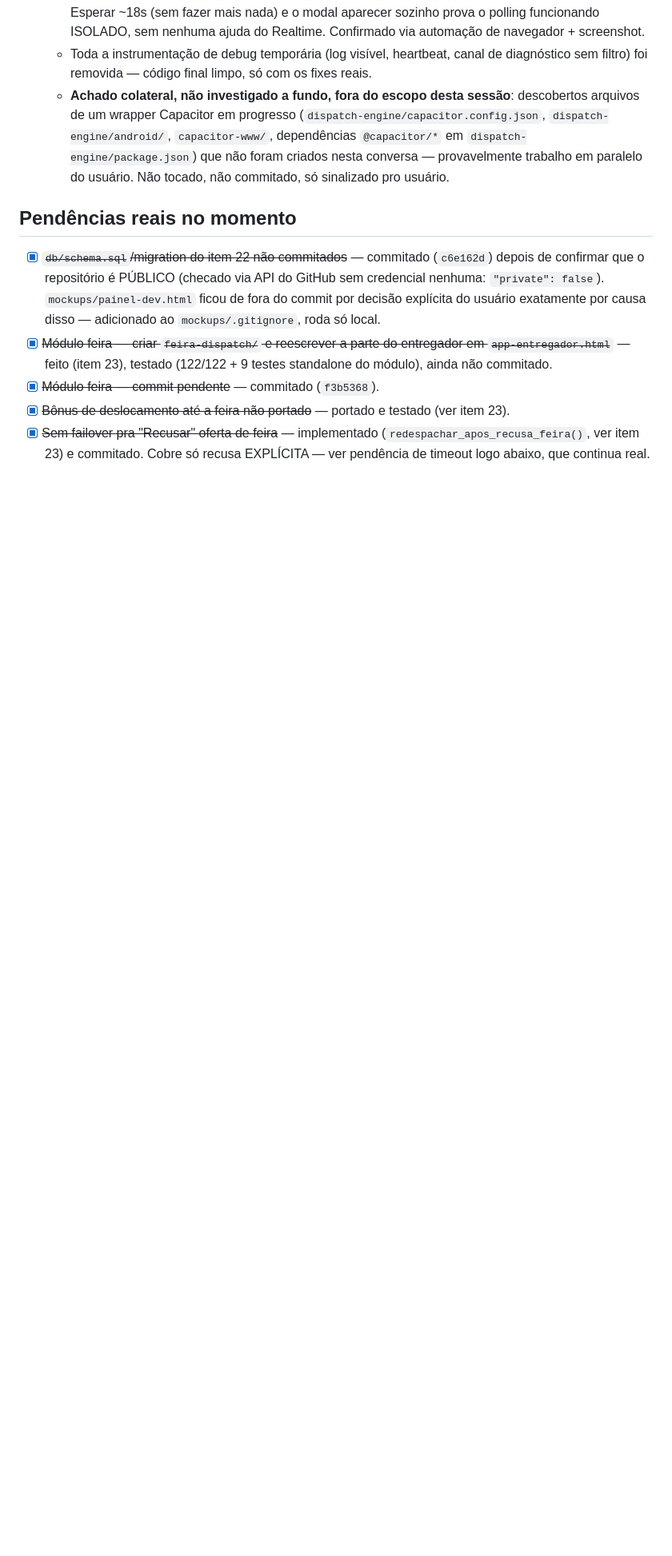
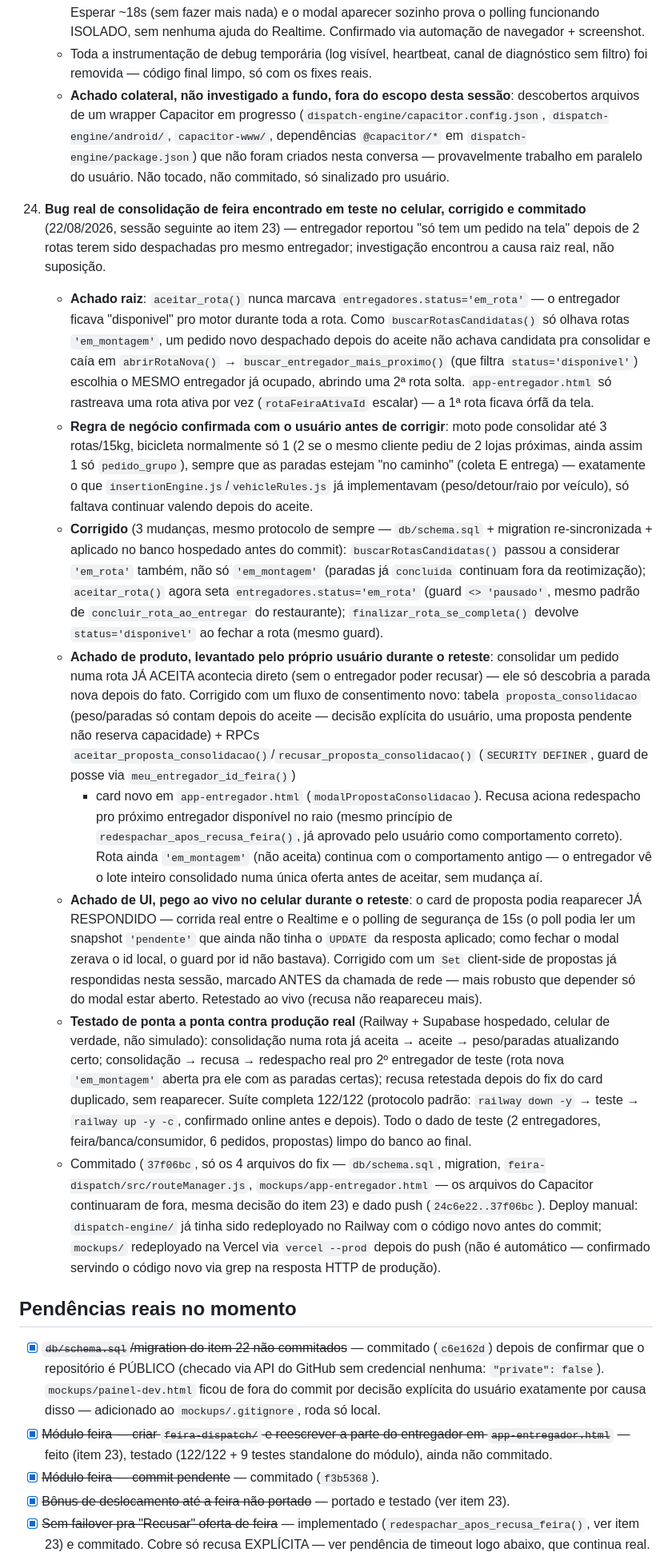
Before and after one commit to davidrochaanalista-droid/girocerto, a Markdown page: CLAUDE.md, the part around one of its changes. Shown at 80% size. Rendered like a GitHub page; blank space fills up the shorter version.

Commit message:
docs: atualiza CLAUDE.md com o achado/fix de consolidação de feira
Registra o item 24 (bug de consolidação pós-aceite, fluxo de consentimento
com proposta_consolidacao, fix do card duplicado) que ficou pendente desde
o commit 37f06bc — atualização do arquivo não tinha sido commitada junto.

Co-Authored-By: Claude Sonnet 5 <noreply@anthropic.com>

```diff
--- a/CLAUDE.md
+++ b/CLAUDE.md
@@ -1334,6 +1334,81 @@ C:\Users\Usuário\Projetos\giro certo
       `dispatch-engine/package.json`) que não foram criados nesta
       conversa — provavelmente trabalho em paralelo do usuário. Não
       tocado, não commitado, só sinalizado pro usuário.
+24. **Bug real de consolidação de feira encontrado em teste no celular,
+    corrigido e commitado** (22/08/2026, sessão seguinte ao item 23) —
+    entregador reportou "só tem um pedido na tela" depois de 2 rotas
+    terem sido despachadas pro mesmo entregador; investigação encontrou
+    a causa raiz real, não suposição.
+    - **Achado raiz**: `aceitar_rota()` nunca marcava
+      `entregadores.status='em_rota'` — o entregador ficava "disponivel"
+      pro motor durante toda a rota. Como `buscarRotasCandidatas()` só
+      olhava rotas `'em_montagem'`, um pedido novo despachado depois do
+      aceite não achava candidata pra consolidar e caía em
+      `abrirRotaNova()` → `buscar_entregador_mais_proximo()` (que filtra
+      `status='disponivel'`) escolhia o MESMO entregador já ocupado,
+      abrindo uma 2ª rota solta. `app-entregador.html` só rastreava uma
+      rota ativa por vez (`rotaFeiraAtivaId` escalar) — a 1ª rota ficava
+      órfã da tela.
+    - **Regra de negócio confirmada com o usuário antes de corrigir**:
+      moto pode consolidar até 3 rotas/15kg, bicicleta normalmente só 1
+      (2 se o mesmo cliente pediu de 2 lojas próximas, ainda assim 1 só
+      `pedido_grupo`), sempre que as paradas estejam "no caminho" (coleta
+      E entrega) — exatamente o que `insertionEngine.js`/`vehicleRules.js`
+      já implementavam (peso/detour/raio por veículo), só faltava
+      continuar valendo depois do aceite.
+    - **Corrigido** (3 mudanças, mesmo protocolo de sempre —
+      `db/schema.sql` + migration re-sincronizada + aplicado no banco
+      hospedado antes do commit): `buscarRotasCandidatas()` passou a
+      considerar `'em_rota'` também, não só `'em_montagem'` (paradas já
+      `concluida` continuam fora da reotimização); `aceitar_rota()` agora
+      seta `entregadores.status='em_rota'` (guard `<> 'pausado'`, mesmo
+      padrão de `concluir_rota_ao_entregar` do restaurante);
+      `finalizar_rota_se_completa()` devolve `status='disponivel'` ao
+      fechar a rota (mesmo guard).
+    - **Achado de produto, levantado pelo próprio usuário durante o
+      reteste**: consolidar um pedido numa rota JÁ ACEITA acontecia
+      direto (sem o entregador poder recusar) — ele só descobria a
+      parada nova depois do fato. Corrigido com um fluxo de consentimento
+      novo: tabela `proposta_consolidacao` (peso/paradas só contam
+      depois do aceite — decisão explícita do usuário, uma proposta
+      pendente não reserva capacidade) + RPCs
+      `aceitar_proposta_consolidacao()`/`recusar_proposta_consolidacao()`
+      (`SECURITY DEFINER`, guard de posse via `meu_entregador_id_feira()`)
+      + card novo em `app-entregador.html` (`modalPropostaConsolidacao`).
+      Recusa aciona redespacho pro próximo entregador disponível no raio
+      (mesmo princípio de `redespachar_apos_recusa_feira()`, já aprovado
+      pelo usuário como comportamento correto). Rota ainda `'em_montagem'`
+      (não aceita) continua com o comportamento antigo — o entregador vê
+      o lote inteiro consolidado numa única oferta antes de aceitar, sem
+      mudança aí.
+    - **Achado de UI, pego ao vivo no celular durante o reteste**: o card
+      de proposta podia reaparecer JÁ RESPONDIDO — corrida real entre o
+      Realtime e o polling de segurança de 15s (o poll podia ler um
+      snapshot `'pendente'` que ainda não tinha o `UPDATE` da resposta
+      aplicado; como fechar o modal zerava o id local, o guard por id não
+      bastava). Corrigido com um `Set` client-side de propostas já
+      respondidas nesta sessão, marcado ANTES da chamada de rede — mais
+      robusto que depender só do modal estar aberto. Retestado ao vivo
+      (recusa não reapareceu mais).
+    - **Testado de ponta a ponta contra produção real** (Railway +
+      Supabase hospedado, celular de verdade, não simulado): consolidação
+      numa rota já aceita → aceite → peso/paradas atualizando certo;
+      consolidação → recusa → redespacho real pro 2º entregador de teste
+      (rota nova `'em_montagem'` aberta pra ele com as paradas certas);
+      recusa retestada depois do fix do card duplicado, sem reaparecer.
+      Suíte completa 122/122 (protocolo padrão: `railway down -y` → teste
+      → `railway up -y -c`, confirmado online antes e depois). Todo o
+      dado de teste (2 entregadores, feira/banca/consumidor, 6 pedidos,
+      propostas) limpo do banco ao final.
+    - Commitado (`37f06bc`, só os 4 arquivos do fix — `db/schema.sql`,
+      migration, `feira-dispatch/src/routeManager.js`,
+      `mockups/app-entregador.html` — os arquivos do Capacitor
+      continuaram de fora, mesma decisão do item 23) e dado push
+      (`24c6e22..37f06bc`). Deploy manual: `dispatch-engine/` já tinha
+      sido redeployado no Railway com o código novo antes do commit;
+      `mockups/` redeployado na Vercel via `vercel --prod` depois do
+      push (não é automático — confirmado servindo o código novo via
+      grep na resposta HTTP de produção).
 
 ## Pendências reais no momento
 - [x] ~~`db/schema.sql`/migration do item 22 não commitados~~ — commitado
```
Also changed, not shown: other parts of CLAUDE.md (+4 -0 lines).
